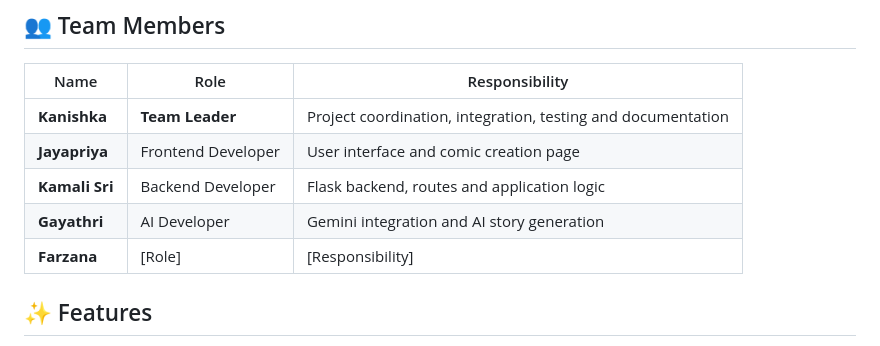
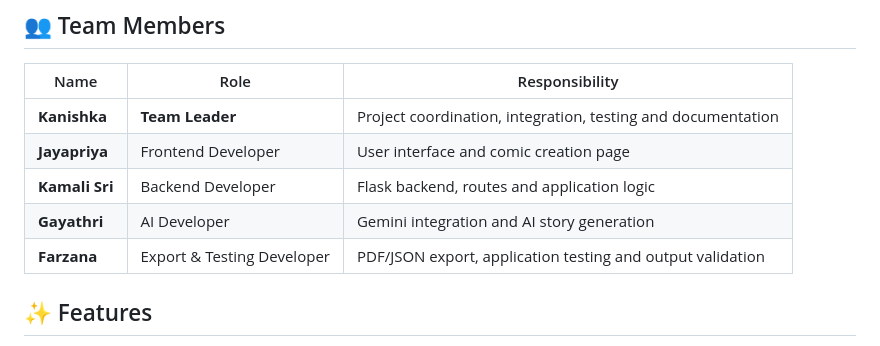
Before and after one commit to Kanishka3708/ComicCraft, a Markdown page: README.md, the part around the change. Drawn GitHub-style.

Commit message:
Updated comic creation page

```diff
--- a/README.md
+++ b/README.md
@@ -16,7 +16,7 @@ The project demonstrates the practical use of AI, web development, and creative
 | **Jayapriya**  | Frontend Developer | User interface and comic creation page                       |
 | **Kamali Sri** | Backend Developer  | Flask backend, routes and application logic                  |
 | **Gayathri**   | AI Developer       | Gemini integration and AI story generation                   |
-| **Farzana**    | [Role]             | [Responsibility]                                             |
+| **Farzana** | Export & Testing Developer | PDF/JSON export, application testing and output validation |                                            |
 
 ## ✨ Features
 
```
